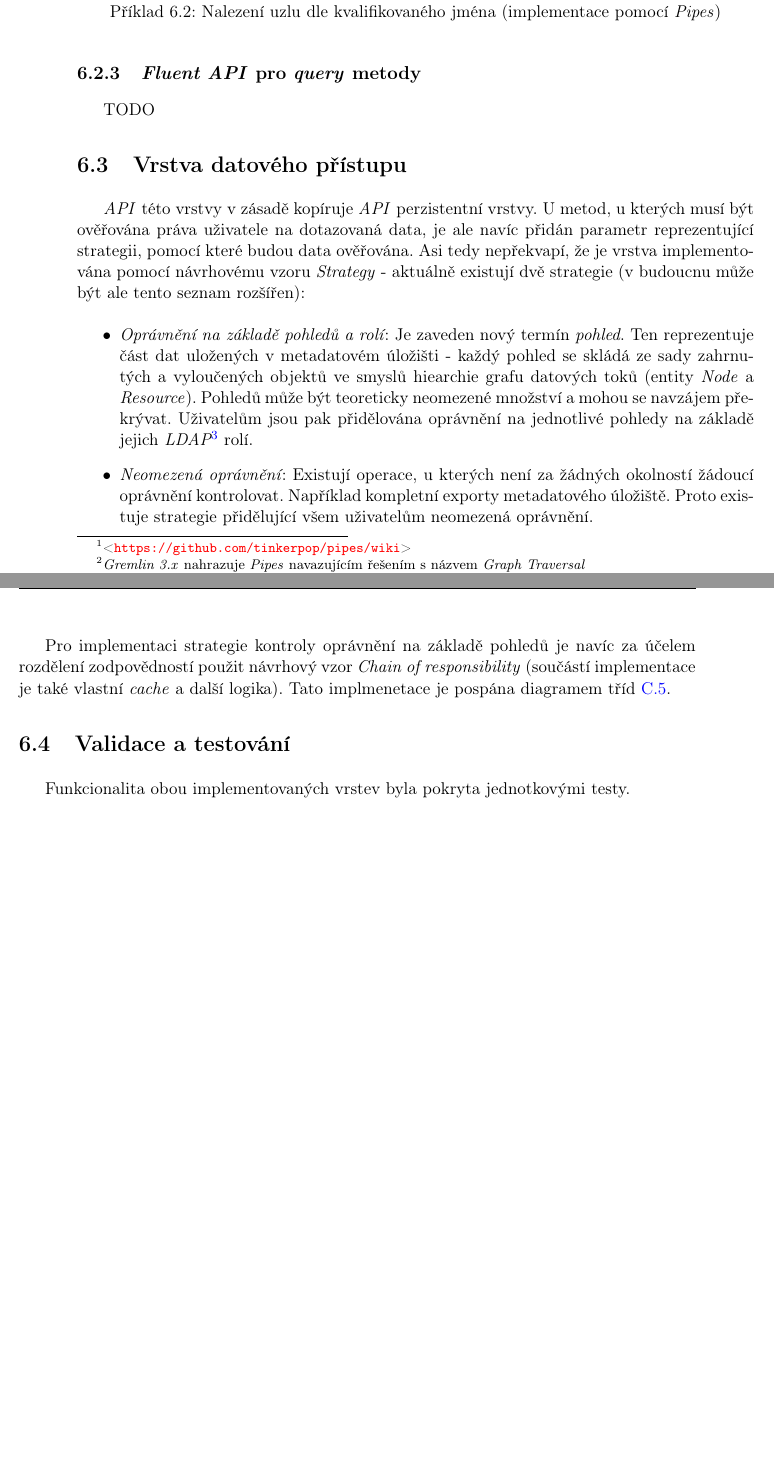
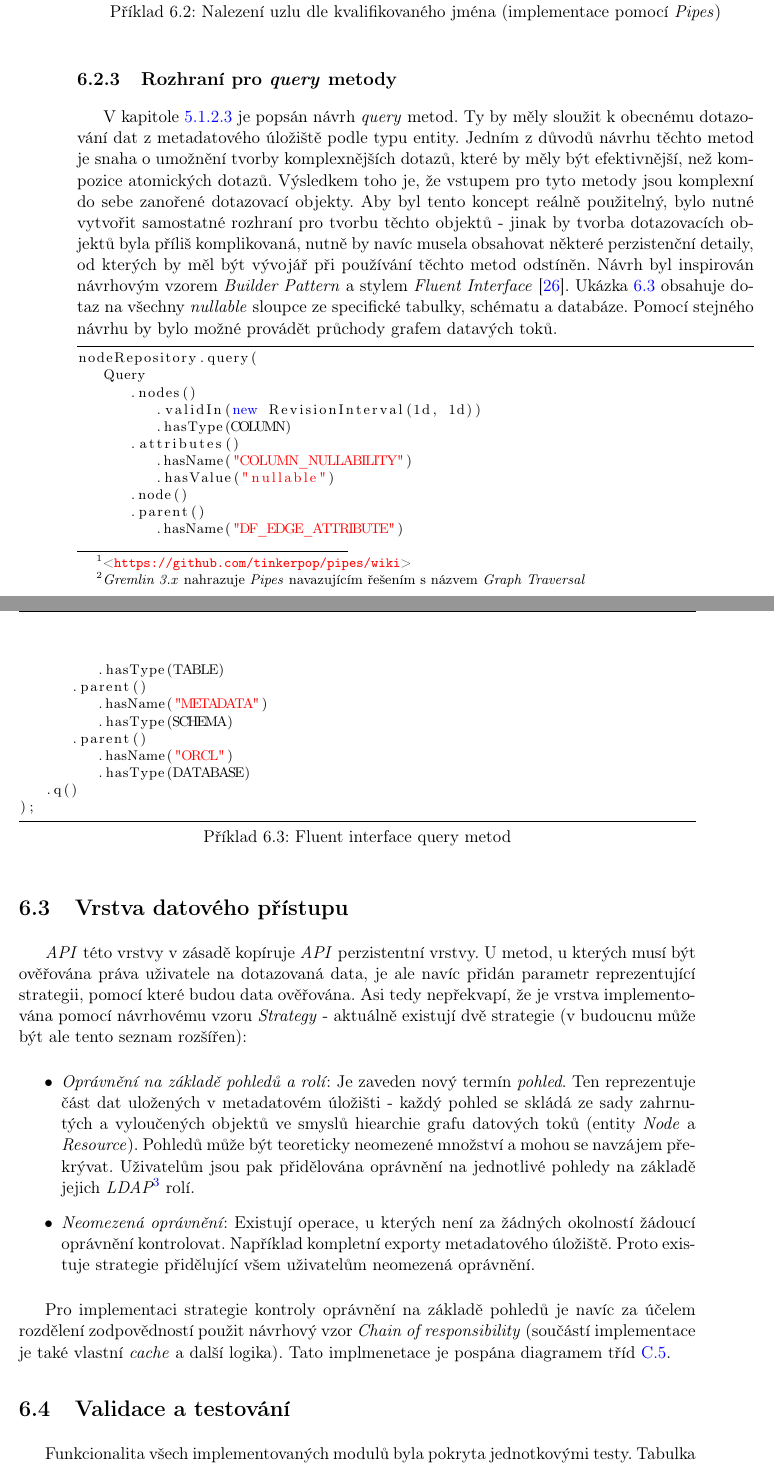
Before and after one commit to jakub-moravec/diploma-thesis, a LaTeX thesis (dp-moravja8.tex, which reads code/fluent_api.java, implementace.tex): two parts of pages 77 and 78 of 99 before the commit and two parts of pages 77 and 78 of 101 after it, joined at a grey line, cut so that both start at the same text, the shorter picture padded with empty space. Compiled offline with pdfLaTeX.

Commit message:
fluent api + coverage

```diff
--- /dev/null
+++ b/code/fluent_api.java
@@ -0,0 +1,20 @@
+nodeRepository.query(
+   Query
+      .nodes()
+         .validIn(new RevisionInterval(1d, 1d))
+         .hasType(COLUMN)
+      .attributes()
+         .hasName("COLUMN_NULLABILITY")
+         .hasValue("nullable")
+      .node()
+      .parent()
+         .hasName("DF_EDGE_ATTRIBUTE")
+         .hasType(TABLE)
+      .parent()
+         .hasName("METADATA")
+         .hasType(SCHEMA)
+      .parent()
+         .hasName("ORCL")
+         .hasType(DATABASE)
+   .q()
+);
--- a/implementace.tex
+++ b/implementace.tex
@@ -31,9 +29,11 @@ Pro větší efektivitu dotazů byly v některých případech nativní \textit{
 
 \lstinputlisting[language=Java, caption=Nalezení uzlu dle kvalifikovaného jména (implementace pomocí \textit{Pipes}), label=exa:pipes]{code/pipes.java}
 
-\subsection{\textit{Fluent API} pro \textit{query} metody}
-TODO
+\subsection{Rozhraní pro \textit{query} metody}
+V kapitole \ref{sec:des_persistence} je popsán návrh \textit{query} metod. Ty by měly sloužit k obecnému dotazování dat z metadatového úložiště podle typu entity. Jedním z důvodů návrhu těchto metod je snaha o umožnění tvorby komplexnějších dotazů, které by měly být efektivnější, než kompozice atomických dotazů. Výsledkem toho je, že vstupem pro tyto metody jsou komplexní do sebe zanořené dotazovací objekty. Aby byl tento koncept reálně použitelný, bylo nutné vytvořit samostatné rozhraní pro tvorbu těchto objektů - jinak by tvorba dotazovacích objektů byla příliš komplikovaná, nutně by navíc musela obsahovat některé perzistenční detaily, od kterých by měl být vývojář při používání těchto metod odstíněn.
+Návrh byl inspirován návrhovým vzorem \textit{Builder Pattern} a stylem \textit{Fluent Interface} \cite{Fowler05}. Ukázka \ref{exa:fluent_api} obsahuje dotaz na všechny \textit{nullable} sloupce ze specifické tabulky, schématu a databáze. Pomocí stejného návrhu by bylo možné provádět průchody grafem datavých toků.
 
+\lstinputlisting[language=Java, caption=Fluent interface query metod, label=exa:fluent_api]{code/fluent_api.java}
 
 %Data-access
 \section{Vrstva datového přístupu}
@@ -50,5 +50,5 @@ Pro implementaci strategie kontroly oprávnění na základě pohledů je navíc
 
 %validation
 \section{Validace a testování}
-Funkcionalita obou implementovaných vrstev byla pokryta jednotkovými testy. %TODO test coverage
+Funkcionalita všech implementovaných modulů byla pokryta jednotkovými testy. Tabulka \ref{tab:coverage} obsahuje údaje o pokrytí implementace jednotkovými testy.
 
```
Also changed, not shown: dp-moravja8.tex (+2 -3 lines), navrh.tex (+3 -2 lines), reference.bib (+9 -0 lines), zaver.tex (+1 -0 lines), dp-moravja8.pdf, implementace.tex (18 more changed lines), 1 other file.
